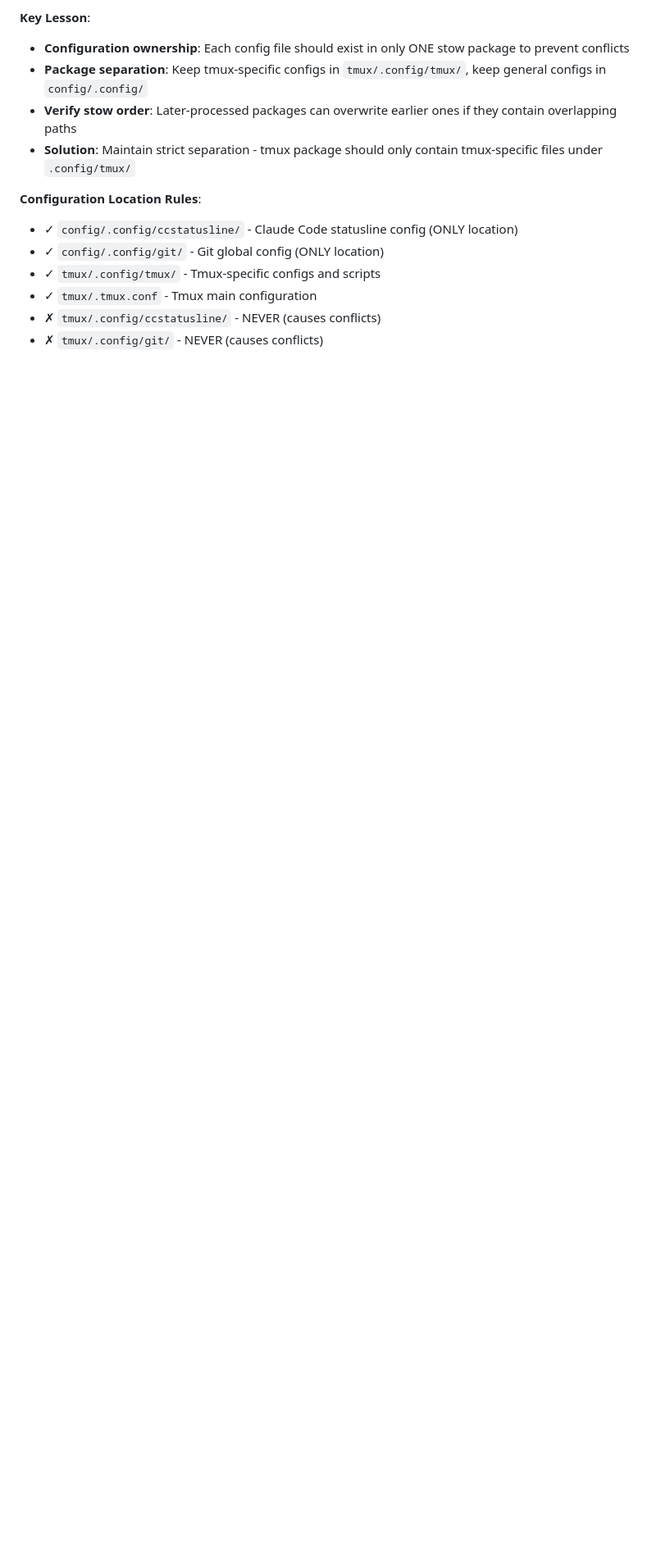
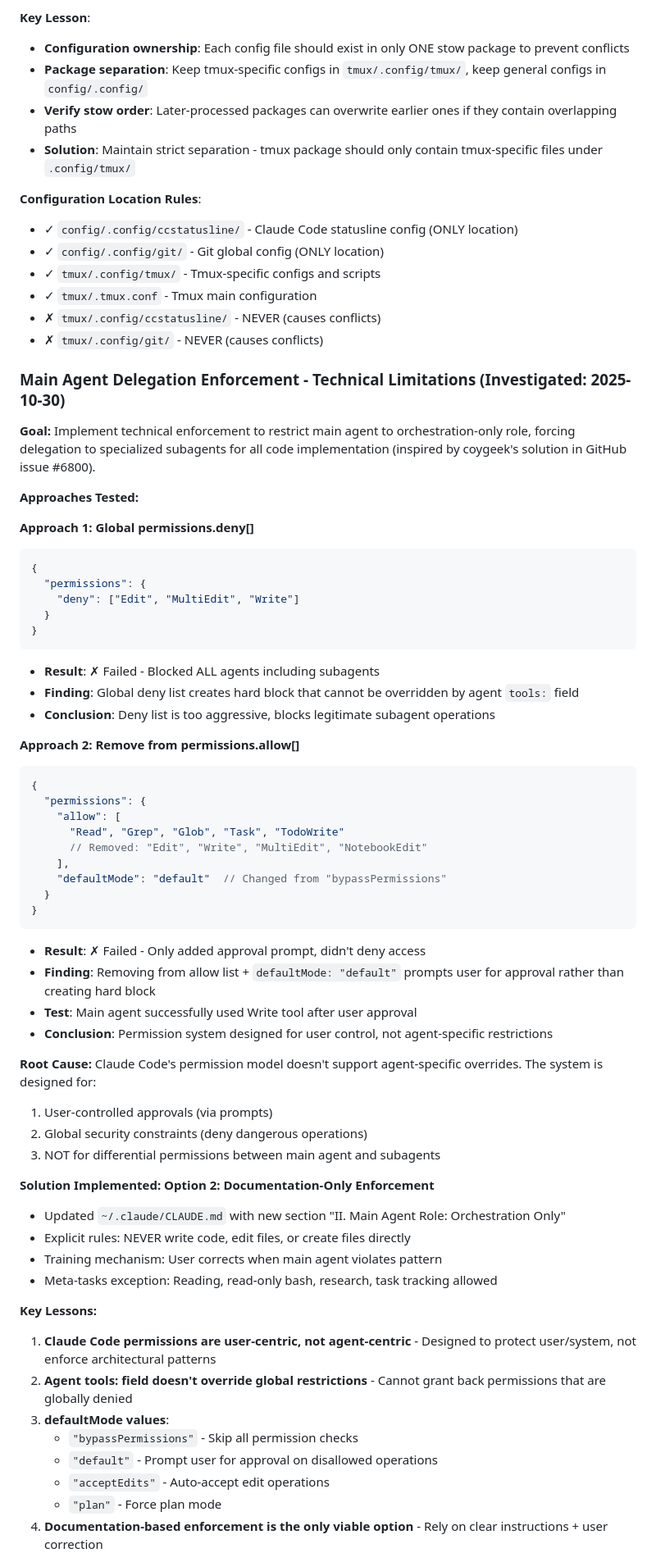
Before and after one commit to kmitch92/dotfiles, a Markdown page: .claude/CLAUDE.md, the part around the change printed below. Shown: that part at 82% size. Rendered like a GitHub page; blank space fills up the shorter version.

````diff
--- a/.claude/CLAUDE.md
+++ b/.claude/CLAUDE.md
@@ -74,3 +74,63 @@ Claude Code statusline displayed basic separators and colors instead of powerlin
 - ✓ `tmux/.tmux.conf` - Tmux main configuration
 - ✗ `tmux/.config/ccstatusline/` - NEVER (causes conflicts)
 - ✗ `tmux/.config/git/` - NEVER (causes conflicts)
+
+### Main Agent Delegation Enforcement - Technical Limitations (Investigated: 2025-10-30)
+
+**Goal:**
+Implement technical enforcement to restrict main agent to orchestration-only role, forcing delegation to specialized subagents for all code implementation (inspired by coygeek's solution in GitHub issue #6800).
+
+**Approaches Tested:**
+
+**Approach 1: Global permissions.deny[]**
+```json
+{
+  "permissions": {
+    "deny": ["Edit", "MultiEdit", "Write"]
+  }
+}
+```
+- **Result**: ✗ Failed - Blocked ALL agents including subagents
+- **Finding**: Global deny list creates hard block that cannot be overridden by agent `tools:` field
+- **Conclusion**: Deny list is too aggressive, blocks legitimate subagent operations
+
+**Approach 2: Remove from permissions.allow[]**
+```json
+{
+  "permissions": {
+    "allow": [
+      "Read", "Grep", "Glob", "Task", "TodoWrite"
+      // Removed: "Edit", "Write", "MultiEdit", "NotebookEdit"
+    ],
+    "defaultMode": "default"  // Changed from "bypassPermissions"
+  }
+}
+```
+- **Result**: ✗ Failed - Only added approval prompt, didn't deny access
+- **Finding**: Removing from allow list + `defaultMode: "default"` prompts user for approval rather than creating hard block
+- **Test**: Main agent successfully used Write tool after user approval
+- **Conclusion**: Permission system designed for user control, not agent-specific restrictions
+
+**Root Cause:**
+Claude Code's permission model doesn't support agent-specific overrides. The system is designed for:
+1. User-controlled approvals (via prompts)
+2. Global security constraints (deny dangerous operations)
+3. NOT for differential permissions between main agent and subagents
+
+**Solution Implemented:**
+**Option 2: Documentation-Only Enforcement**
+- Updated `~/.claude/CLAUDE.md` with new section "II. Main Agent Role: Orchestration Only"
+- Explicit rules: NEVER write code, edit files, or create files directly
+- Training mechanism: User corrects when main agent violates pattern
+- Meta-tasks exception: Reading, read-only bash, research, task tracking allowed
+
+**Key Lessons:**
+1. **Claude Code permissions are user-centric, not agent-centric** - Designed to protect user/system, not enforce architectural patterns
+2. **Agent tools: field doesn't override global restrictions** - Cannot grant back permissions that are globally denied
+3. **defaultMode values**:
+   - `"bypassPermissions"` - Skip all permission checks
+   - `"default"` - Prompt user for approval on disallowed operations
+   - `"acceptEdits"` - Auto-accept edit operations
+   - `"plan"` - Force plan mode
+4. **Documentation-based enforcement is the only viable option** - Rely on clear instructions + user correction
+
````
Also changed, not shown: other parts of .claude/CLAUDE.md (+7 -0 lines), claude/.claude/CLAUDE.md (+69 -5 lines).
